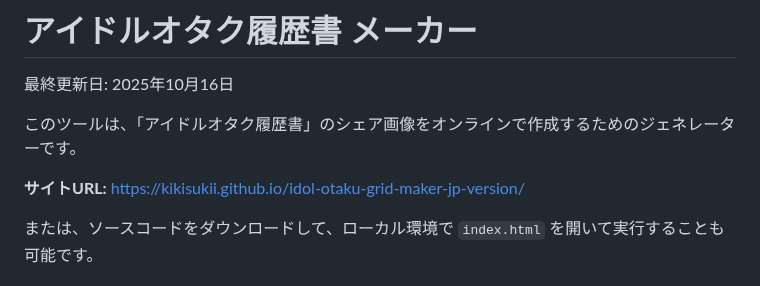
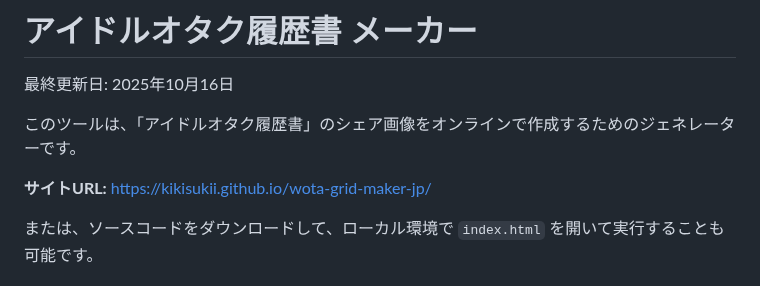
Before and after one commit to kikisukii/wota-grid-maker-jp, a Markdown page: README.md, the part around the change. Drawn GitHub-style.

Commit message:
Update site URL in README.md

```diff
--- a/README.md
+++ b/README.md
@@ -4,7 +4,7 @@
 
 このツールは、「アイドルオタク履歴書」のシェア画像をオンラインで作成するためのジェネレーターです。
 
-**サイトURL:** [https://kikisukii.github.io/idol-otaku-grid-maker-jp-version/](https://kikisukii.github.io/idol-otaku-grid-maker-jp-version/)
+**サイトURL:** [https://kikisukii.github.io/wota-grid-maker-jp/](https://kikisukii.github.io/wota-grid-maker-jp/)
 
 または、ソースコードをダウンロードして、ローカル環境で `index.html` を開いて実行することも可能です。
 
```
